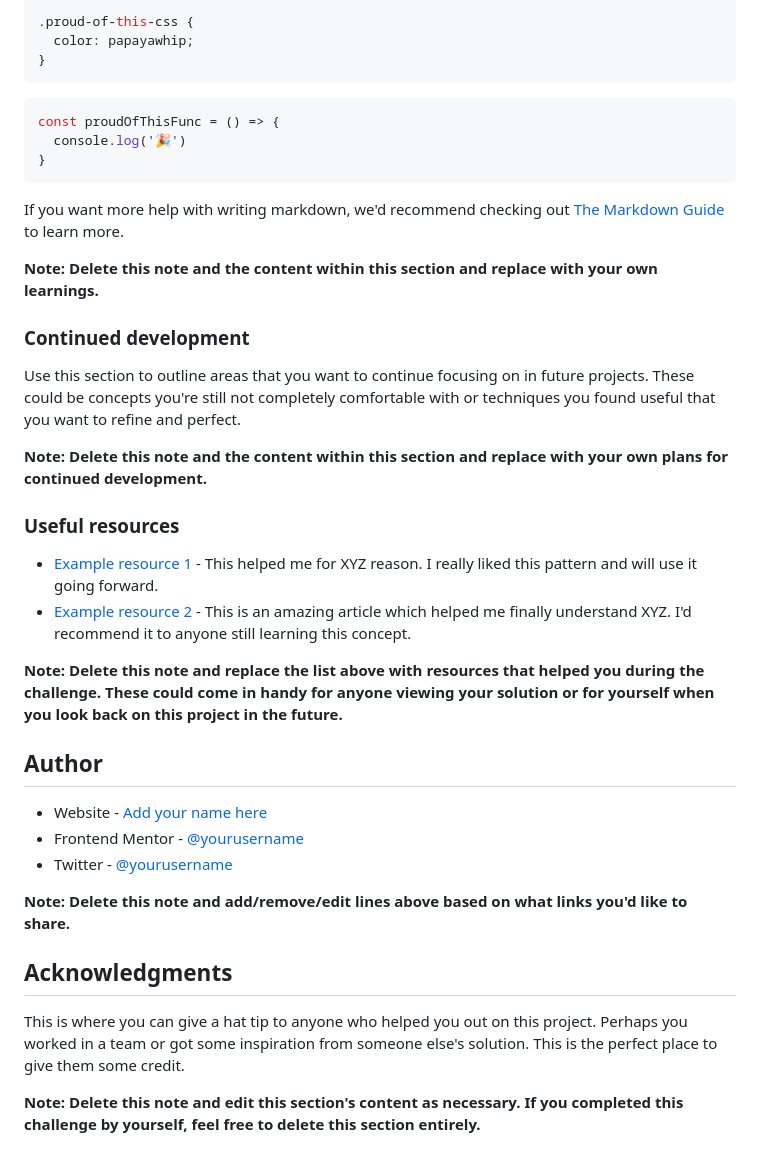
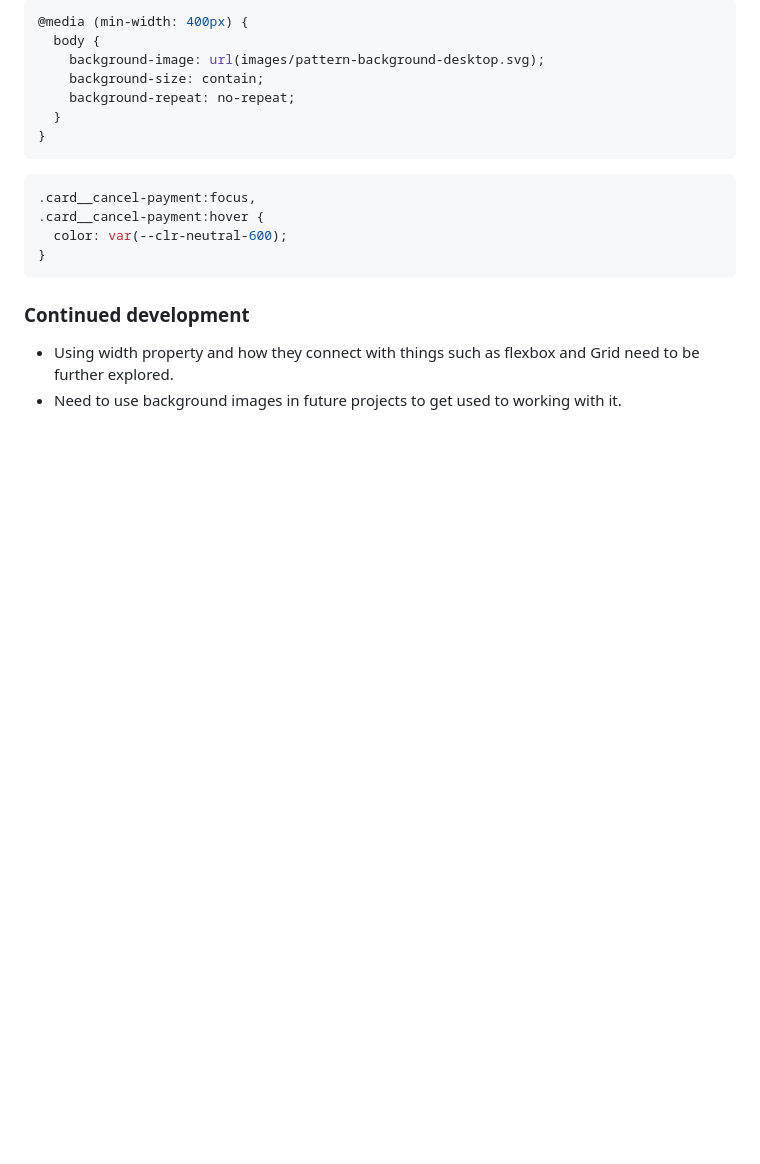
Before and after one commit to chucksterv/fem-order-summary-component, a Markdown page: README-template.md, the part around the change printed below. GitHub-like rendering; blank space fills up the shorter version.

````diff
--- a/README-template.md
+++ b/README-template.md
@@ -70,41 +49,21 @@ To see how you can add code snippets, see below:
 ```css
-.proud-of-this-css {
-  color: papayawhip;
-}
-```
-```js
-const proudOfThisFunc = () => {
-  console.log('🎉')
+@media (min-width: 400px) {
+  body {
+    background-image: url(images/pattern-background-desktop.svg);
+    background-size: contain;
+    background-repeat: no-repeat;
+  }
 }
 ```
 
-If you want more help with writing markdown, we'd recommend checking out [The Markdown Guide](https://www.markdownguide.org/) to learn more.
-
-**Note: Delete this note and the content within this section and replace with your own learnings.**
+```css
+.card__cancel-payment:focus,
+.card__cancel-payment:hover {
+  color: var(--clr-neutral-600);
+}
+```
 
 ### Continued development
 
-Use this section to outline areas that you want to continue focusing on in future projects. These could be concepts you're still not completely comfortable with or techniques you found useful that you want to refine and perfect.
-
-**Note: Delete this note and the content within this section and replace with your own plans for continued development.**
-
-### Useful resources
-
-- [Example resource 1](https://www.example.com) - This helped me for XYZ reason. I really liked this pattern and will use it going forward.
-- [Example resource 2](https://www.example.com) - This is an amazing article which helped me finally understand XYZ. I'd recommend it to anyone still learning this concept.
-
-**Note: Delete this note and replace the list above with resources that helped you during the challenge. These could come in handy for anyone viewing your solution or for yourself when you look back on this project in the future.**
-
-## Author
-
-- Website - [Add your name here](https://www.your-site.com)
-- Frontend Mentor - [@yourusername](https://www.frontendmentor.io/profile/yourusername)
-- Twitter - [@yourusername](https://www.twitter.com/yourusername)
-
-**Note: Delete this note and add/remove/edit lines above based on what links you'd like to share.**
-
-## Acknowledgments
-
-This is where you can give a hat tip to anyone who helped you out on this project. Perhaps you worked in a team or got some inspiration from someone else's solution. This is the perfect place to give them some credit.
-
-**Note: Delete this note and edit this section's content as necessary. If you completed this challenge by yourself, feel free to delete this section entirely.**
+- Using width property and how they connect with things such as flexbox and Grid need to be further explored.
+- Need to use background images in future projects to get used to working with it.
````
Also changed, not shown: other parts of README-template.md (+10 -31 lines), screenshot.png (added), 2 other files.
